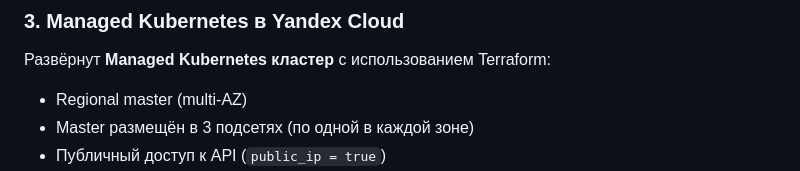
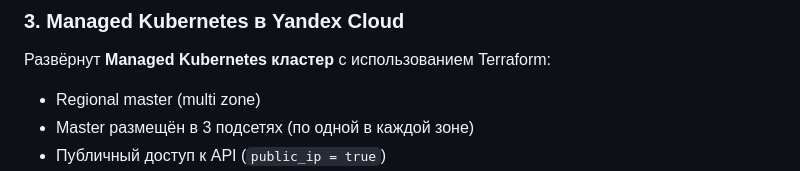
Before and after one commit to Rikolleti/git-devops-diploma, a Markdown page: README.md, the part around the change. Rendered like a GitHub page.

```diff
--- a/README.md
+++ b/README.md
@@ -51,7 +51,7 @@ infra/
 
 Развёрнут **Managed Kubernetes кластер** с использованием Terraform:
 
-- Regional master (multi-AZ)
+- Regional master (multi zone)
 - Master размещён в 3 подсетях (по одной в каждой зоне)
 - Публичный доступ к API (`public_ip = true`)
 - Node Group:
```
